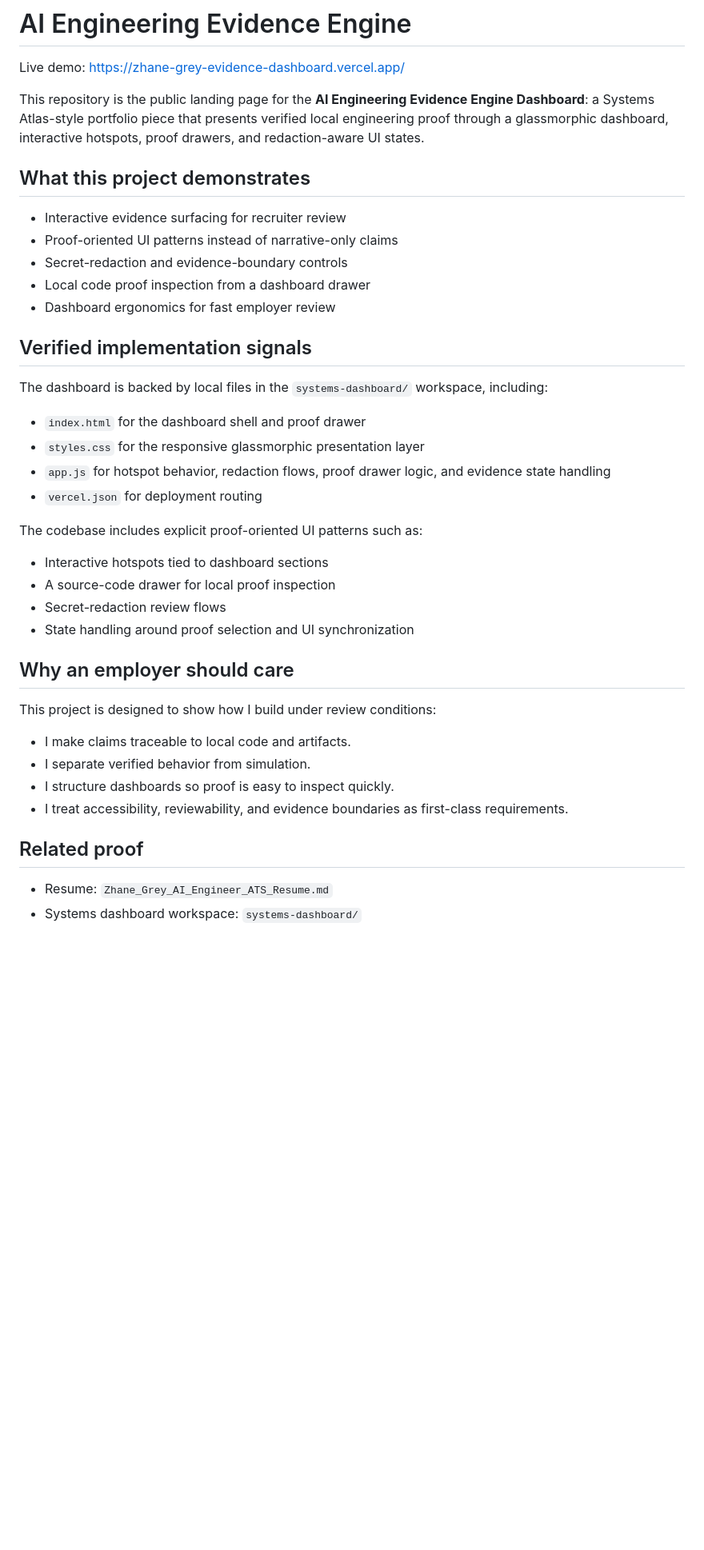
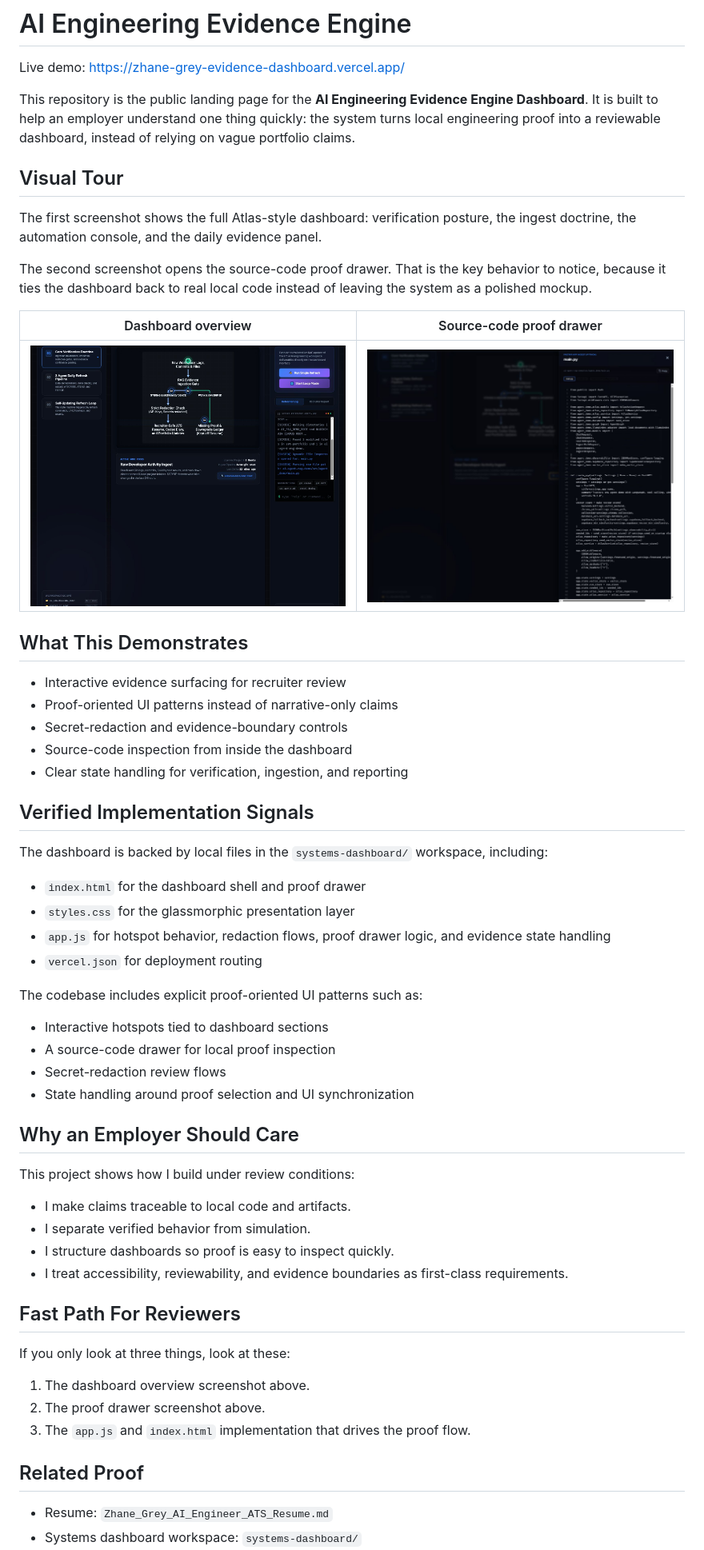
Before and after one commit to zrt219/AI-Engineering-Evidence-Engine, a Markdown page: README.md, the part around one of its changes. Shown at 80% size. Drawn GitHub-style; pictures changed too: assets/aaed-dashboard-overview.png (added), assets/aaed-proof-drawer.png (added); blank space fills up the shorter version.

Commit message:
docs: add screenshot-led employer README

```diff
--- a/README.md
+++ b/README.md
@@ -2,22 +2,32 @@
 
 Live demo: https://zhane-grey-evidence-dashboard.vercel.app/
 
-This repository is the public landing page for the **AI Engineering Evidence Engine Dashboard**: a Systems Atlas-style portfolio piece that presents verified local engineering proof through a glassmorphic dashboard, interactive hotspots, proof drawers, and redaction-aware UI states.
+This repository is the public landing page for the **AI Engineering Evidence Engine Dashboard**. It is built to help an employer understand one thing quickly: the system turns local engineering proof into a reviewable dashboard, instead of relying on vague portfolio claims.
 
-## What this project demonstrates
+## Visual Tour
+
+The first screenshot shows the full Atlas-style dashboard: verification posture, the ingest doctrine, the automation console, and the daily evidence panel.
+
+The second screenshot opens the source-code proof drawer. That is the key behavior to notice, because it ties the dashboard back to real local code instead of leaving the system as a polished mockup.
+
+| Dashboard overview | Source-code proof drawer |
+|---|---|
+| ![AAED dashboard overview](assets/aaed-dashboard-overview.png) | ![AAED proof drawer](assets/aaed-proof-drawer.png) |
+
+## What This Demonstrates
 
 - Interactive evidence surfacing for recruiter review
 - Proof-oriented UI patterns instead of narrative-only claims
 - Secret-redaction and evidence-boundary controls
-- Local code proof inspection from a dashboard drawer
-- Dashboard ergonomics for fast employer review
+- Source-code inspection from inside the dashboard
+- Clear state handling for verification, ingestion, and reporting
 
-## Verified implementation signals
+## Verified Implementation Signals
 
 The dashboard is backed by local files in the `systems-dashboard/` workspace, including:
 
 - `index.html` for the dashboard shell and proof drawer
-- `styles.css` for the responsive glassmorphic presentation layer
+- `styles.css` for the glassmorphic presentation layer
 - `app.js` for hotspot behavior, redaction flows, proof drawer logic, and evidence state handling
 - `vercel.json` for deployment routing
 
@@ -28,16 +38,24 @@ The codebase includes explicit proof-oriented UI patterns such as:
 - Secret-redaction review flows
 - State handling around proof selection and UI synchronization
 
-## Why an employer should care
+## Why an Employer Should Care
 
-This project is designed to show how I build under review conditions:
+This project shows how I build under review conditions:
 
 - I make claims traceable to local code and artifacts.
 - I separate verified behavior from simulation.
 - I structure dashboards so proof is easy to inspect quickly.
 - I treat accessibility, reviewability, and evidence boundaries as first-class requirements.
 
-## Related proof
+## Fast Path For Reviewers
+
+If you only look at three things, look at these:
+
+1. The dashboard overview screenshot above.
+2. The proof drawer screenshot above.
+3. The `app.js` and `index.html` implementation that drives the proof flow.
+
+## Related Proof
 
 - Resume: `Zhane_Grey_AI_Engineer_ATS_Resume.md`
 - Systems dashboard workspace: `systems-dashboard/`
```
Also changed, not shown: other parts of README.md (+1 -1 lines).
